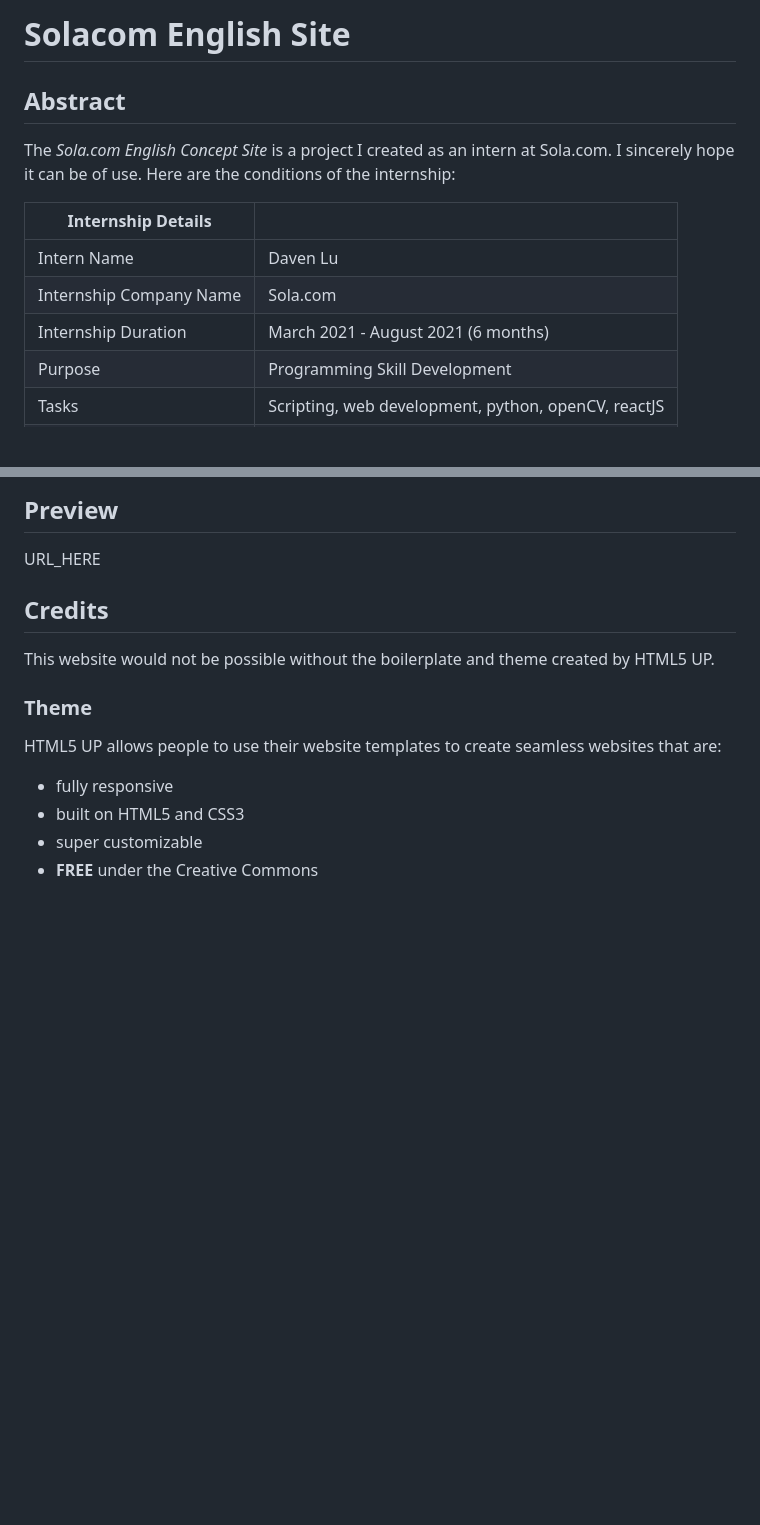
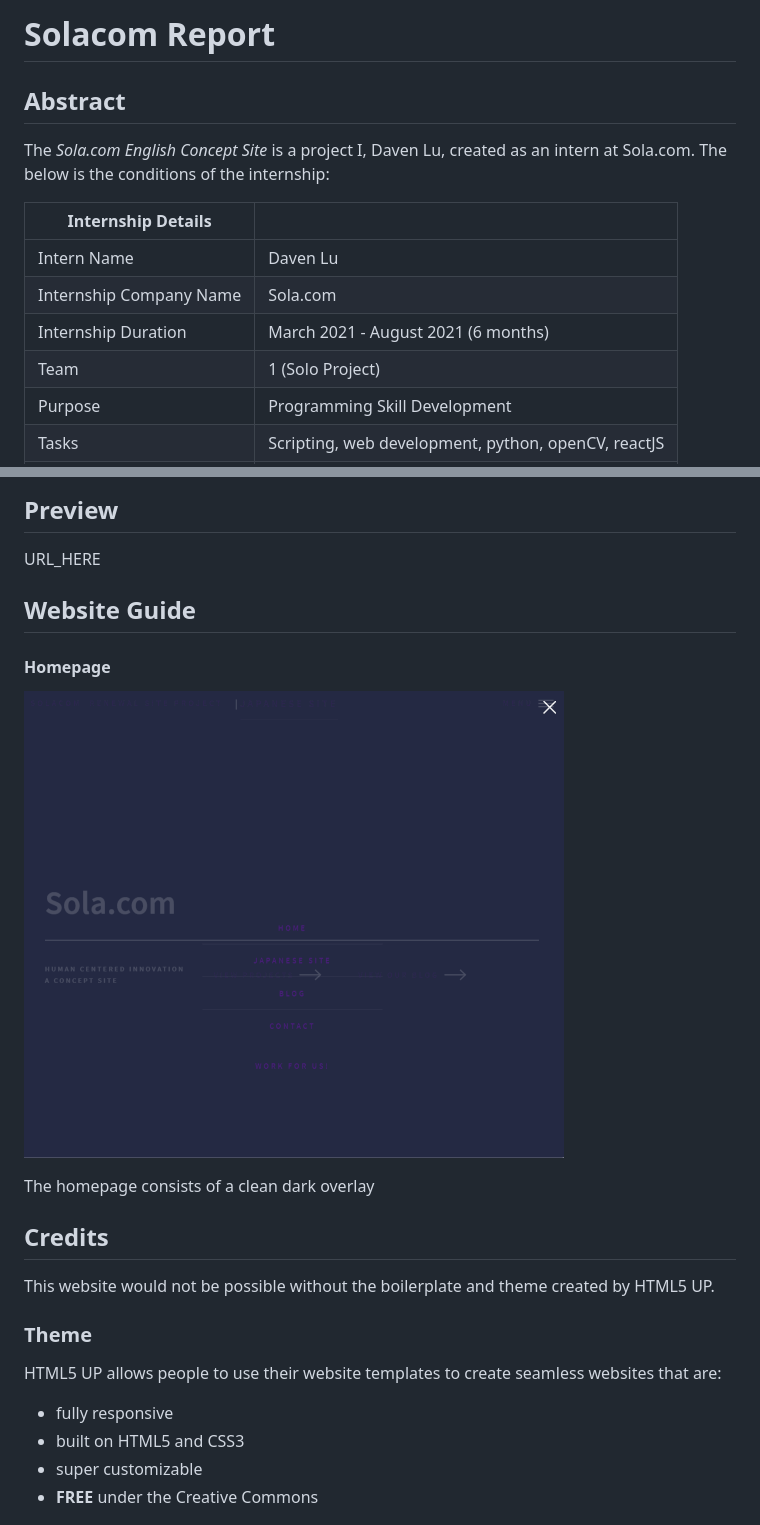
Before and after one commit to MSoup/solacom, a Markdown page: README.md, 2 parts joined by grey strips. GitHub-like rendering; pictures changed too: homepage.gif (added); blank space fills up the shorter version.

Commit message:
began working on readme

```diff
--- a/README.md
+++ b/README.md
@@ -1,14 +1,15 @@
-# Solacom English Site
+# Solacom Report
 
 ## Abstract
 
-The *Sola.com English Concept Site* is a project I created as an intern at Sola.com. I sincerely hope it can be of use. Here are the conditions of the internship:
+The *Sola.com English Concept Site* is a project I, Daven Lu, created as an intern at Sola.com. The below is the conditions of the internship:
 
 | Internship Details      |                                                     |
 | ----------------------- | --------------------------------------------------- |
 | Intern Name             | Daven Lu                                            |
 | Internship Company Name | Sola.com                                            |
 | Internship Duration     | March 2021 - August 2021 (6 months)                 |
+| Team                    | 1 (Solo Project)                                    |
 | Purpose                 | Programming Skill Development                       |
 | Tasks                   | Scripting, web development, python, openCV, reactJS |
 | Final Project           | Remake Sola.com website using web frameworks        |
@@ -25,6 +26,16 @@ My motives for creating this website are three-fold:
 ## Preview
 
 URL_HERE
+
+## Website Guide
+
+#### Homepage
+
+![Homepage](homepage.gif)
+
+The homepage consists of a clean dark overlay
+
+
 
 ## Credits
 
```
Also changed, not shown: 2 other files.
